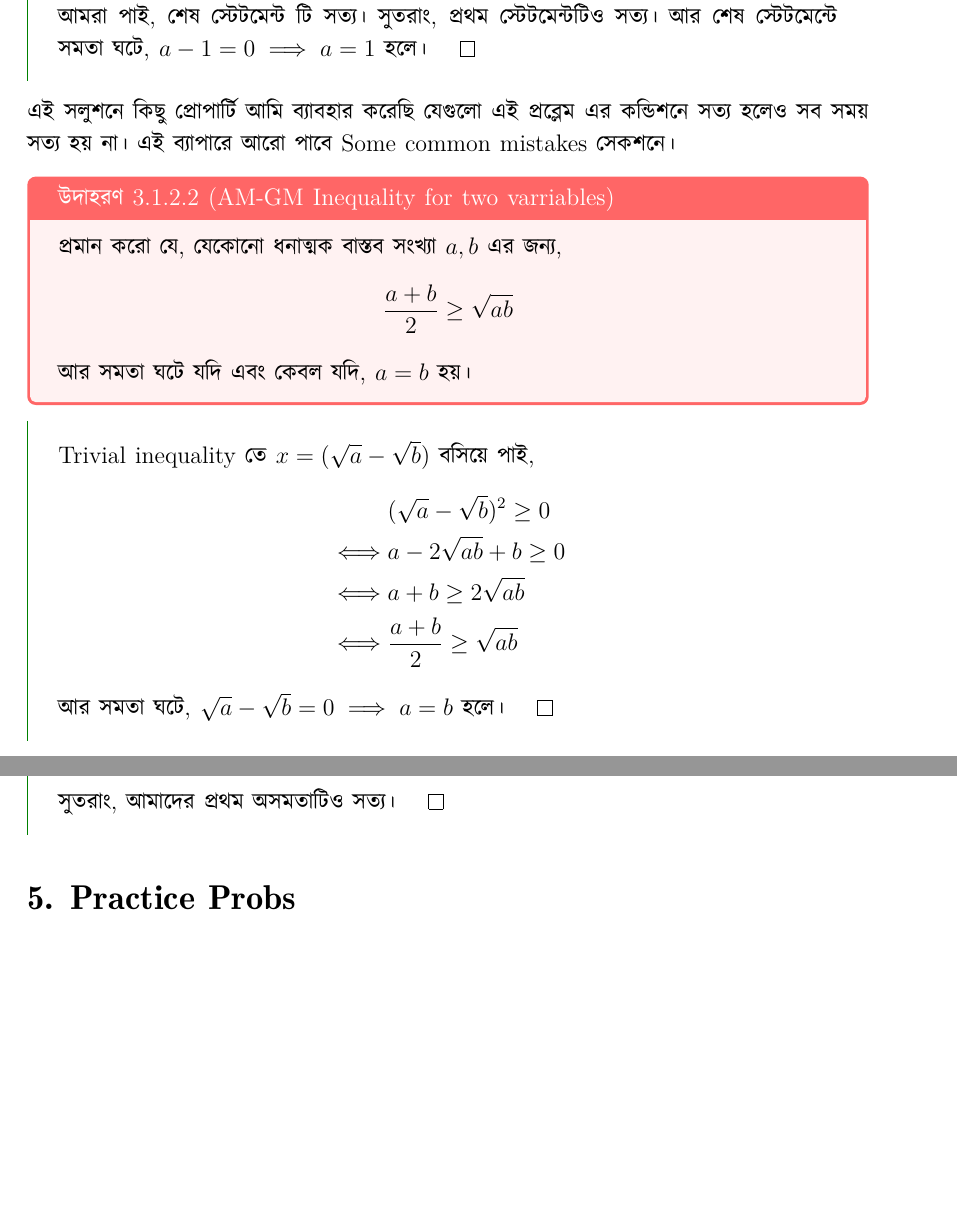
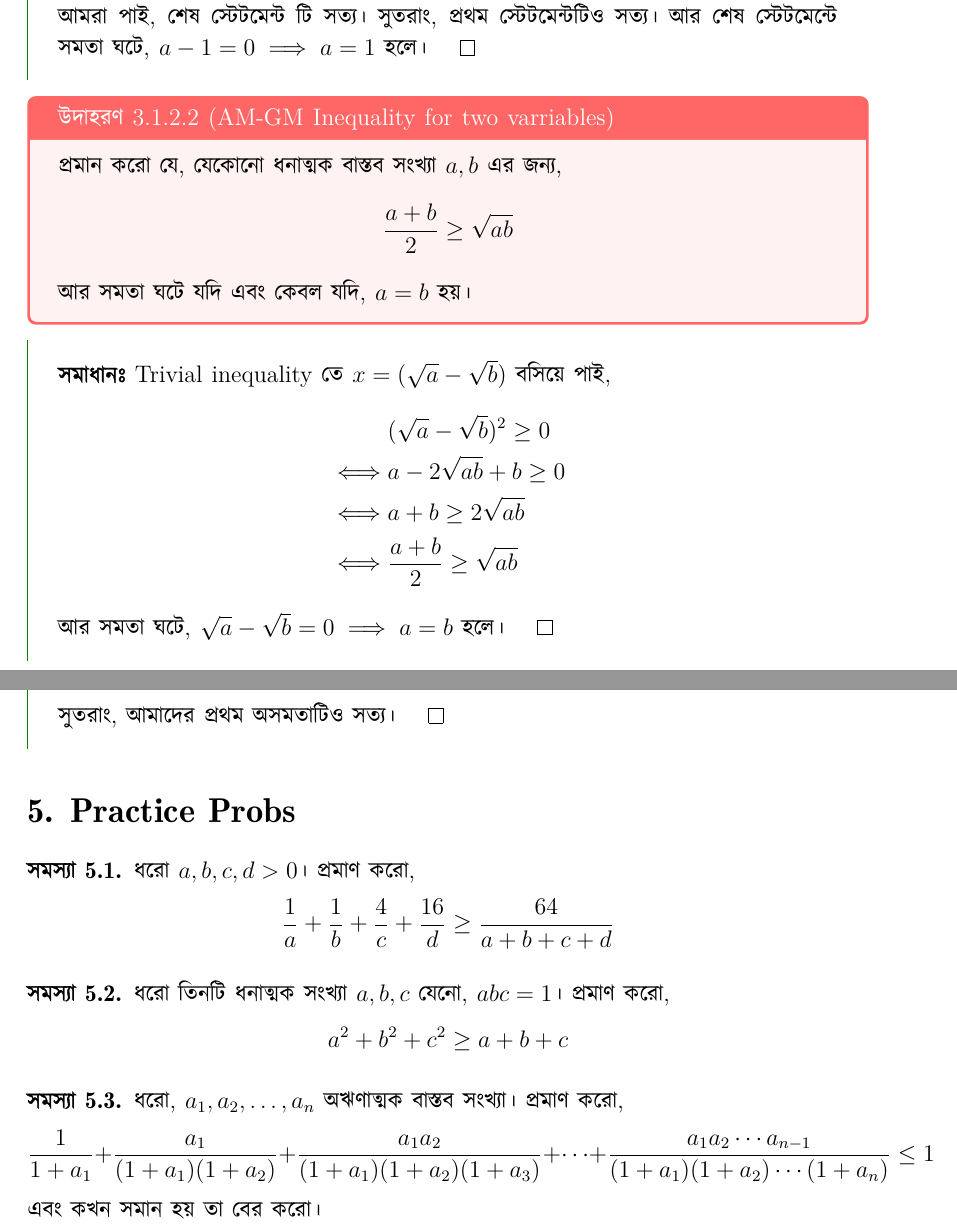
Before and after one commit to SMANahian/GZ-Notes, a LaTeX document (Inequalities/main.tex): two parts of pages 7 and 12 of 12 before the commit and two parts of pages 7 and 13 of 13 after it, joined at a grey line, cut so that both start at the same text, the shorter picture padded with empty space. The pictures show the PDF file Inequalities/Output/main.pdf that the author committed with the source.

Commit message:
Done all

```diff
--- a/Inequalities/main.tex
+++ b/Inequalities/main.tex
@@ -170,15 +170,14 @@ $$P_k \implies P_{k-1} \implies \dots \implies P_2 \implies P_1$$
     শেষ স্টেটমেন্ট টি সত্য। সুতরাং, প্রথম স্টেটমেন্টটিও সত্য।
     আর শেষ স্টেটমেন্টে সমতা ঘটে, $a-1 = 0 \implies a = 1$ হলে। $\qed$
 \end{sol}
-এই সলুশনে কিছু প্রোপার্টি আমি ব্যাবহার করেছি যেগুলো এই প্রব্লেম এর কন্ডিশনে সত্য হলেও
-সব সময় সত্য হয় না। এই ব্যাপারে আরো পাবে Some common mistakes সেকশনে।
+
 \begin{exam} {উদাহরণ \thesubsubsection.2 (AM-GM Inequality for two varriables)}
     প্রমান করো যে, যেকোনো ধনাত্মক বাস্তব সংখ্যা $a, b$ এর জন্য,
     $$\dfrac{a+b}{2} \geq \sqrt{ab}$$
     আর সমতা ঘটে যদি এবং কেবল যদি, $a = b$ হয়।
 \end{exam}
 \begin{sol}
-    Trivial inequality তে $x = (\sqrt a - \sqrt b)$ বসিয়ে পাই,
+    \textbf{সমাধানঃ} Trivial inequality তে $x = (\sqrt a - \sqrt b)$ বসিয়ে পাই,
     \begin{align*}
         & (\sqrt a - \sqrt b)^2 \geq 0\\
         \iff & a - 2\sqrt{ab} +b \geq 0\\
@@ -330,5 +329,20 @@ $$P_k \implies P_{k-1} \implies \dots \implies P_2 \implies P_1$$
 \end{sol}
 
 \section{Practice Probs}
+\begin{prob} {\thesection.1}
+    ধরো $a,b,c,d > 0$। প্রমাণ করো,
+    $$\dfrac 1a + \dfrac 1b + \dfrac 4c + \dfrac {16}d \geq \dfrac{64}{a+b+c+d}$$
+\end{prob}
+
+\begin{prob} {\thesection.2}
+    ধরো তিনটি ধনাত্মক সংখ্যা $a,b,c$ যেনো, $abc = 1$। প্রমাণ করো,
+    $$a^2+b^2+c^2 \geq a+b+c$$
+\end{prob}
+
+\begin{prob} {\thesection.3}
+    ধরো, $ a_1, a_2,\ldots, a_n$ অঋণাত্মক বাস্তব সংখ্যা। প্রমাণ করো,
+    $$\frac{1}{1+ a_1}+\frac{ a_1}{(1+ a_1)(1+ a_2)}+\frac{ a_1 a_2}{(1+ a_1)(1+ a_2)(1+ a_3)}+\cdots+\frac{ a_1 a_2\cdots a_{n-1}}{(1+ a_1)(1+ a_2)\cdots (1+ a_n)} \leq 1 $$
+    এবং কখন সমান হয় তা বের করো।
+\end{prob}
 
 \end{document}
```
Also changed, not shown: Inequalities/Output/main.pdf, Trigonometry/Output/main.pdf, Inequalities/main.tex (8 more changed lines).
